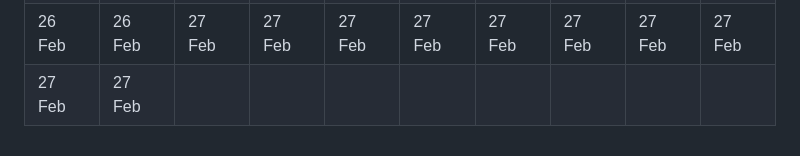
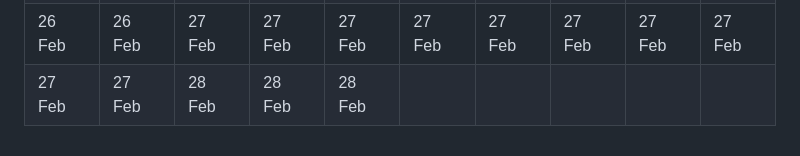
Before and after one commit to jondueck/jondueck.ca, a Markdown page: pages/push-ups.md, the part around the change. GitHub-like rendering.

Commit message:
update chart

```diff
--- a/pages/push-ups.md
+++ b/pages/push-ups.md
@@ -180,6 +180,6 @@ redirect_from: '/pushups/'
 | 20 Feb | 20 Feb | 22 Feb | 22 Feb | 22 Feb | 22 Feb | 22 Feb | 22 Feb | 22 Feb | 23 Feb |
 | 23 Feb | 23 Feb | 23 Feb | 26 Feb | 26 Feb | 26 Feb | 26 Feb | 26 Feb | 26 Feb | 26 Feb |
 | 26 Feb | 26 Feb | 27 Feb | 27 Feb | 27 Feb | 27 Feb | 27 Feb | 27 Feb | 27 Feb | 27 Feb |
-| 27 Feb | 27 Feb |        |        |        |        |        |        |        |        |
+| 27 Feb | 27 Feb | 28 Feb | 28 Feb | 28 Feb |        |        |        |        |        |
 
 </div>
```
